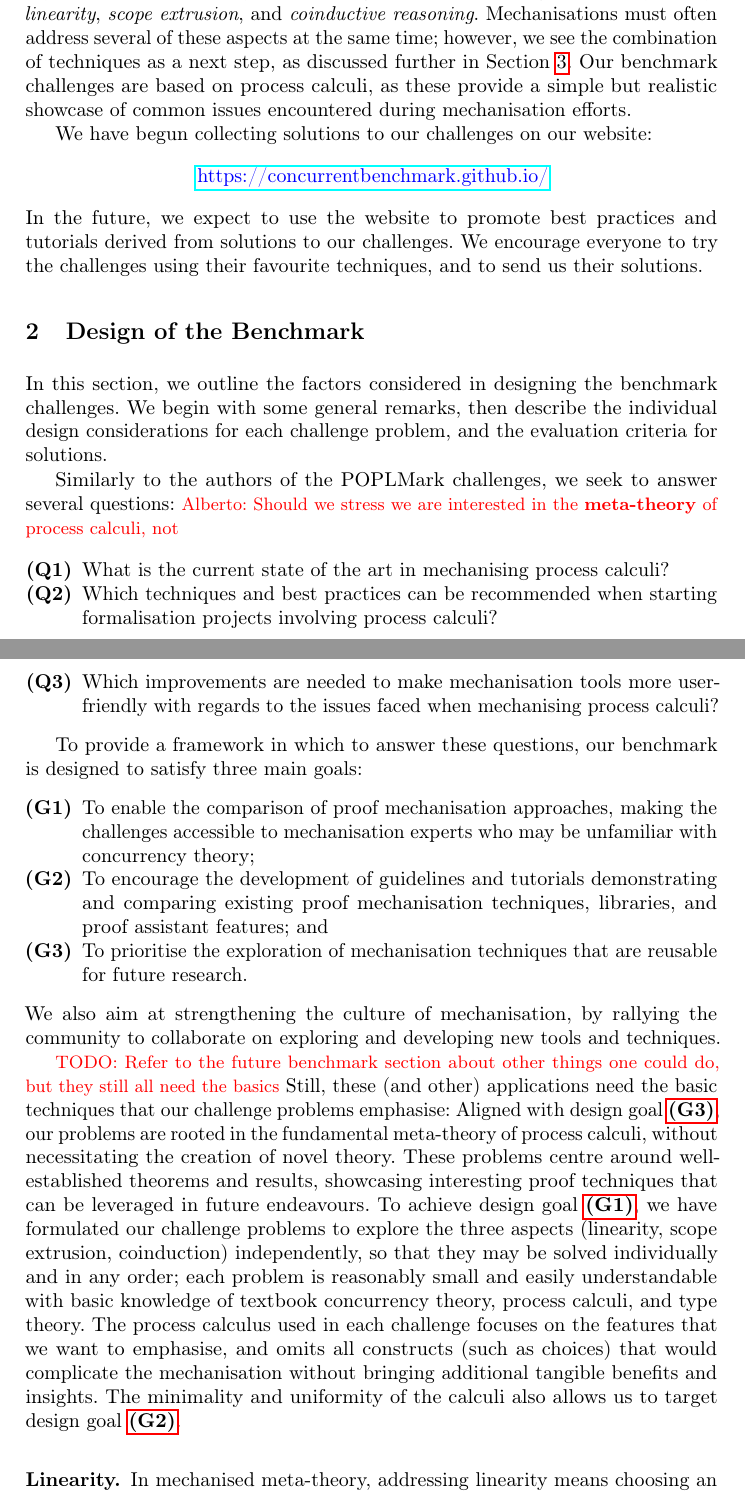
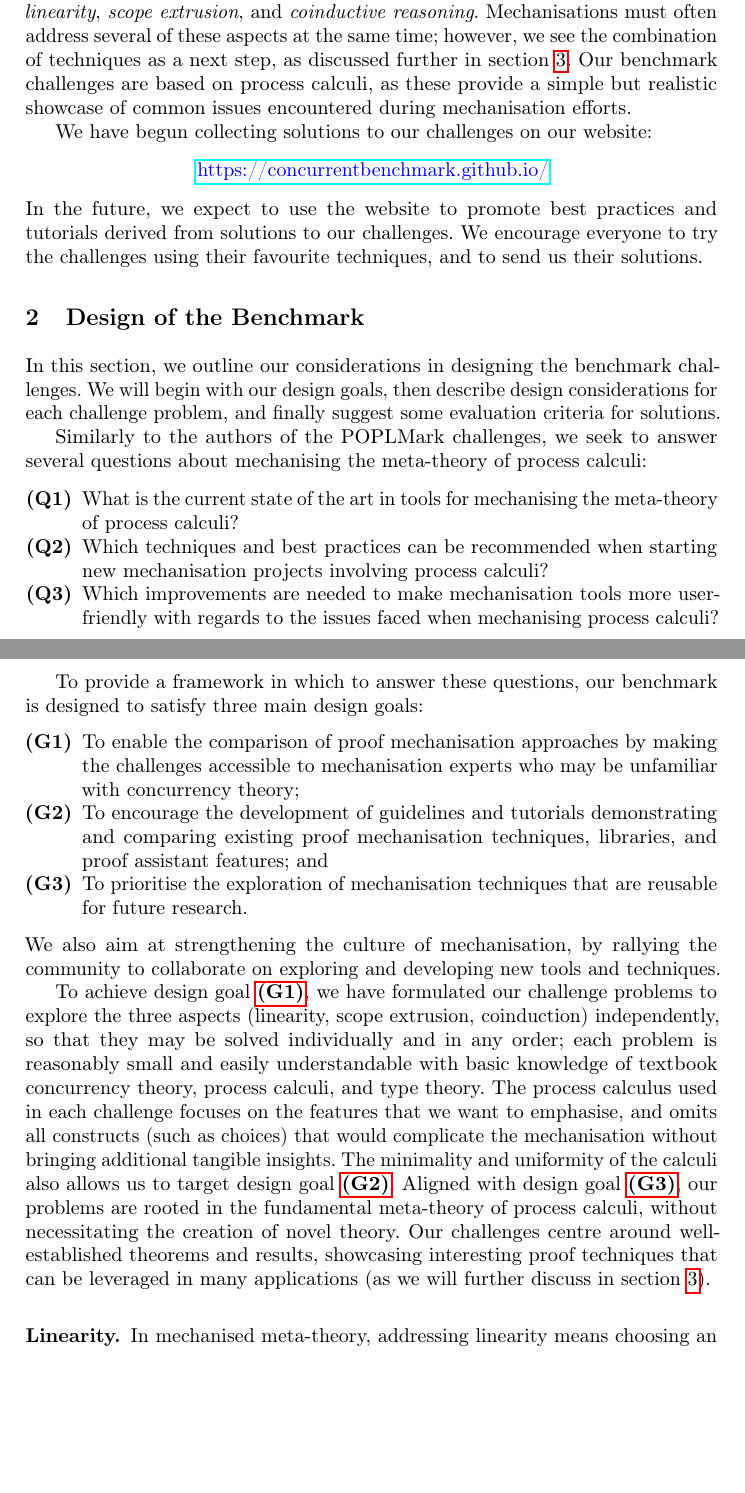
Before and after one commit to concurrentbenchmark/concurrentbenchmark, a LaTeX thesis (short-paper/short-paper.tex): two parts of pages 2 and 3 of 25, joined at a grey line, cut so that both start at the same text, the shorter picture padded with empty space. Compiled offline with pdfLaTeX.

Commit message:
Edit intro part of design section to integrate design goals.

```diff
--- a/short-paper/short-paper.tex
+++ b/short-paper/short-paper.tex
@@ -125,7 +125,7 @@ when mechanising concurrency theory: \emph{linearity}, \emph{scope
 often address several of these aspects at the same time; however, we
 see the combination of techniques as a next
 step%beyond the scope of this challenge
-, as discussed further in \Cref{sec:going-beyond}.  Our benchmark
+, as discussed further in \cref{sec:going-beyond}.  Our benchmark
 challenges are based on process calculi, as these provide a simple but
 realistic showcase of common issues encountered during mechanisation
 efforts.
@@ -141,22 +141,21 @@ In the future, we expect to use the website to promote best practices and tutori
 We encourage everyone to try the challenges using their favourite techniques, and to send us their solutions.
 
 \section{Design of the Benchmark}\label{sec:design-discussion}
-In this section, we outline the factors considered in designing the benchmark challenges.
-We begin with some general remarks, then describe the individual design considerations for each challenge problem, and the evaluation criteria for solutions.
+In this section, we outline our considerations in designing the benchmark challenges.
+We will begin with our design goals, then describe design considerations for each challenge problem, and finally suggest some evaluation criteria for solutions.
 
 Similarly to the authors of the POPLMark challenges, we seek to
-answer several questions:
-\alb{Should we stress we are interested in the \textbf{meta-theory} of process calculi, not}
+answer several questions about mechanising the meta-theory of process calculi:
 \begin{enumerate}[label=\textbf{(Q\arabic*)},leftmargin=10mm]
-\item\label{item:rq1} What is the current state of the art in mechanising process calculi?
-\item\label{item:rq2} Which techniques and best practices can be recommended when starting formalisation projects involving process calculi?
+\item\label{item:rq1} What is the current state of the art in tools for mechanising the meta-theory of process calculi?
+\item\label{item:rq2} Which techniques and best practices can be recommended when starting new mechanisation projects involving process calculi?
 \item\label{item:rq3} Which improvements are needed to make mechanisation tools more user-friendly with regards to the issues faced when mechanising process calculi?
 \end{enumerate}
 
-To provide a framework in which to answer these questions, our benchmark is designed to satisfy three main goals:
+To provide a framework in which to answer these questions, our benchmark is designed to satisfy three main design goals:
 \begin{enumerate}[label=\textbf{(G\arabic*)},leftmargin=10mm]
 \item\label{item:goal-comperison-accessibility} To enable the comparison of
-  proof mechanisation approaches, making the challenges accessible to
+  proof mechanisation approaches by making the challenges accessible to
   mechanisation experts who may be unfamiliar with concurrency theory;
 
 \item\label{item:goal-tutorials} To encourage the development of guidelines and
@@ -168,10 +167,6 @@ To provide a framework in which to answer these questions, our benchmark is desi
 \end{enumerate}
 We also aim at strengthening the culture of mechanisation, by rallying the community to collaborate on exploring and developing new tools and techniques.
 
-\todo{Refer to the future benchmark section about other things one could do, but they still all need the basics}
-Still, these (and other) applications need the basic
-techniques that our challenge problems emphasise:
-Aligned with design goal~\ref{item:goal-reusability}, our problems are rooted in the fundamental meta-theory of process calculi, without necessitating the creation of novel theory. These problems centre around well-established theorems and results, showcasing interesting proof techniques that can be leveraged in future endeavours.
 To achieve design goal \ref{item:goal-comperison-accessibility}, we have
 formulated our challenge problems to explore the three aspects
 (linearity, scope extrusion, coinduction) independently, so that they
@@ -181,9 +176,11 @@ textbook concurrency theory, process calculi, and type theory.  The
 process calculus used in each challenge focuses on the features that
 we want to emphasise, and omits all constructs (such as choices) that
 would complicate the mechanisation without bringing additional
-tangible benefits and insights.  The minimality and uniformity of the
+tangible insights.  The minimality and uniformity of the
 calculi also allows us to target design goal
 \ref{item:goal-tutorials}.
+Aligned with design goal~\ref{item:goal-reusability}, our problems are rooted in the fundamental meta-theory of process calculi, without necessitating the creation of novel theory.
+Our challenges centre around well-established theorems and results, showcasing interesting proof techniques that can be leveraged in many applications (as we will further discuss in \cref{sec:going-beyond}).
 
 \subsubsection{Linearity.}
 In mechanised meta-theory, addressing linearity means choosing an appropriate representation of the linear context.
```
